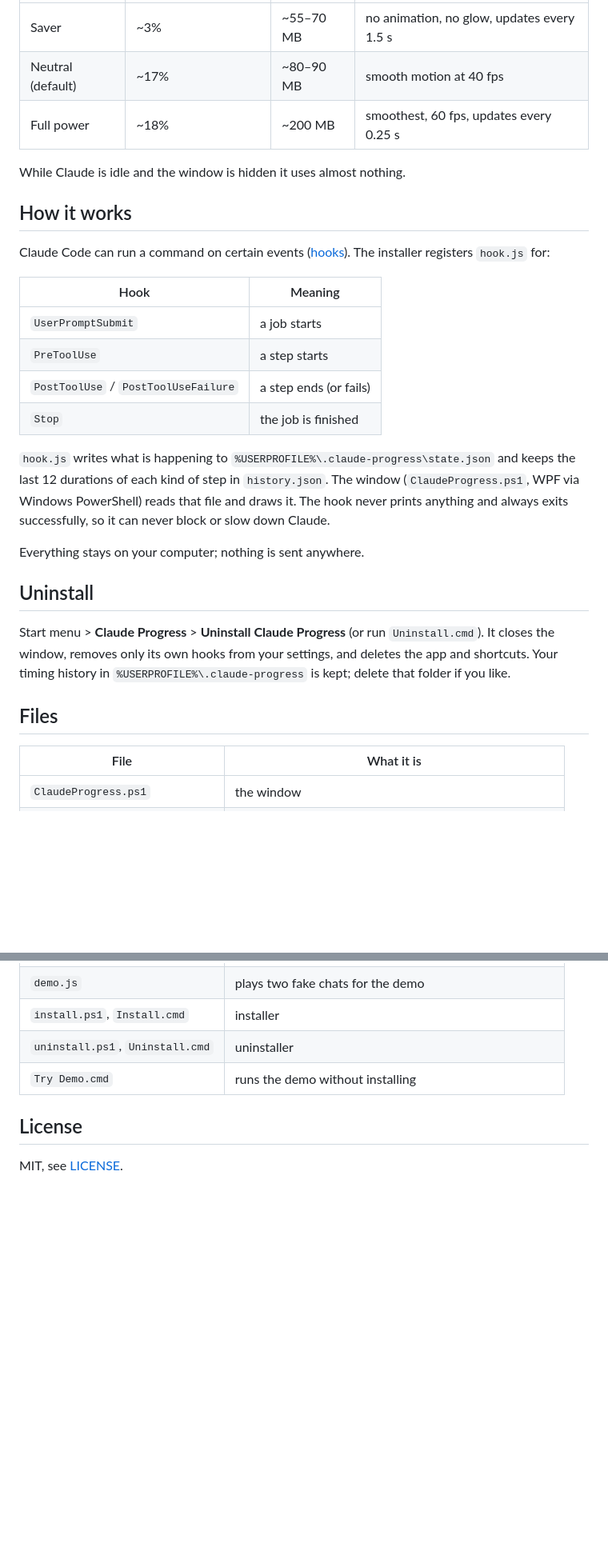
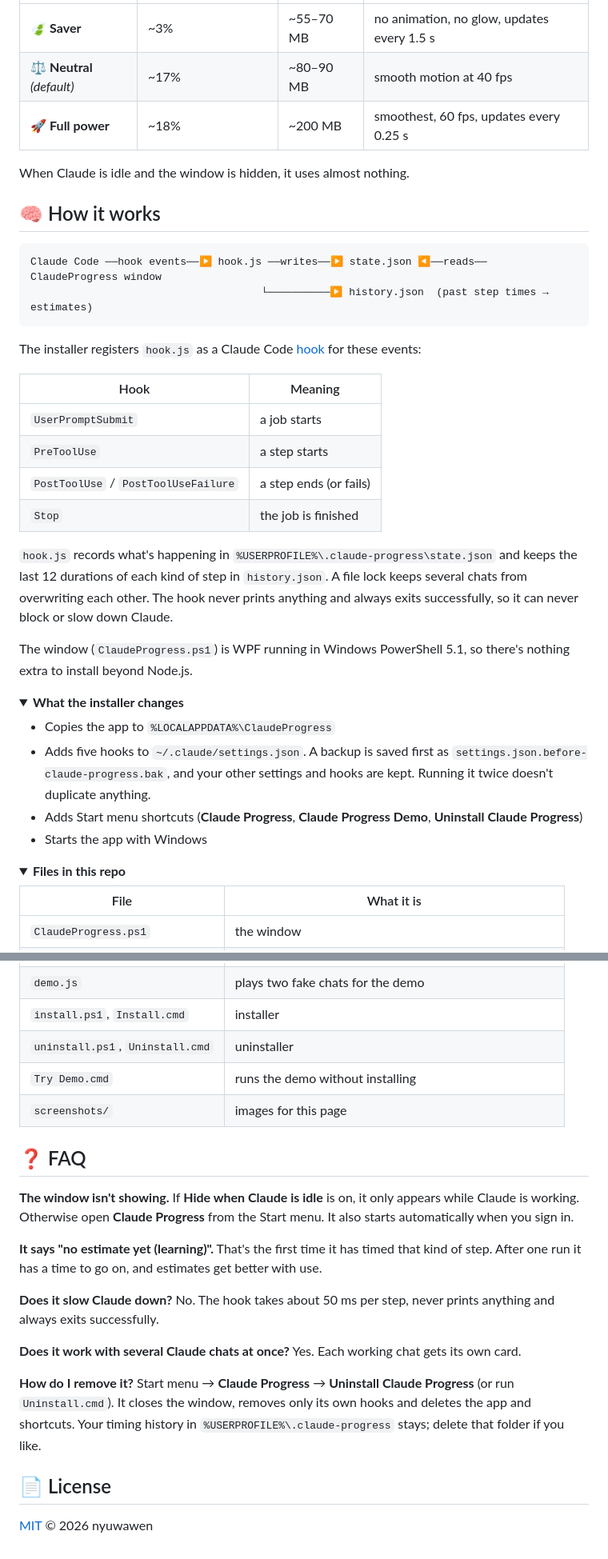
Before and after one commit to nyuwawen/claude-progress, a Markdown page: README.md, 2 parts joined by grey strips. Shown at 80% size. Drawn GitHub-style; folded sections open; blank space fills up the shorter version.

````diff
--- a/README.md
+++ b/README.md
@@ -62,13 +83,18 @@ Measured with the built-in two-chat demo:
 | --- | --- | --- | --- |
-| Saver | ~3% | ~55–70 MB | no animation, no glow, updates every 1.5 s |
-| Neutral (default) | ~17% | ~80–90 MB | smooth motion at 40 fps |
-| Full power | ~18% | ~200 MB | smoothest, 60 fps, updates every 0.25 s |
+| 🍃 **Saver** | ~3% | ~55–70 MB | no animation, no glow, updates every 1.5 s |
+| ⚖️ **Neutral** *(default)* | ~17% | ~80–90 MB | smooth motion at 40 fps |
+| 🚀 **Full power** | ~18% | ~200 MB | smoothest, 60 fps, updates every 0.25 s |
 
-While Claude is idle and the window is hidden it uses almost nothing.
+When Claude is idle and the window is hidden, it uses almost nothing.
 
-## How it works
+## 🧠 How it works
 
-Claude Code can run a command on certain events ([hooks](https://docs.claude.com/en/docs/claude-code/hooks)). The installer registers `hook.js` for:
+```
+Claude Code ──hook events──▶ hook.js ──writes──▶ state.json ◀──reads── ClaudeProgress window
+                                     └──────────▶ history.json  (past step times → estimates)
+```
+
+The installer registers `hook.js` as a Claude Code [hook](https://docs.claude.com/en/docs/claude-code/hooks) for these events:
 
 | Hook | Meaning |
 | --- | --- |
@@ -77,15 +103,22 @@ Claude Code can run a command on certain events ([hooks](https://docs.claude.com
 | `PostToolUse` / `PostToolUseFailure` | a step ends (or fails) |
 | `Stop` | the job is finished |
 
-`hook.js` writes what is happening to `%USERPROFILE%\.claude-progress\state.json` and keeps the last 12 durations of each kind of step in `history.json`. The window (`ClaudeProgress.ps1`, WPF via Windows PowerShell) reads that file and draws it. The hook never prints anything and always exits successfully, so it can never block or slow down Claude.
+`hook.js` records what's happening in `%USERPROFILE%\.claude-progress\state.json` and keeps the last 12 durations of each kind of step in `history.json`. A file lock keeps several chats from overwriting each other. The hook never prints anything and always exits successfully, so it can never block or slow down Claude.
 
-Everything stays on your computer; nothing is sent anywhere.
+The window (`ClaudeProgress.ps1`) is WPF running in Windows PowerShell 5.1, so there's nothing extra to install beyond Node.js.
 
-## Uninstall
+<details>
+<summary><b>What the installer changes</b></summary>
 
-Start menu > **Claude Progress** > **Uninstall Claude Progress** (or run `Uninstall.cmd`). It closes the window, removes only its own hooks from your settings, and deletes the app and shortcuts. Your timing history in `%USERPROFILE%\.claude-progress` is kept; delete that folder if you like.
+- Copies the app to `%LOCALAPPDATA%\ClaudeProgress`
+- Adds five hooks to `~/.claude/settings.json`. A backup is saved first as `settings.json.before-claude-progress.bak`, and your other settings and hooks are kept. Running it twice doesn't duplicate anything.
+- Adds Start menu shortcuts (**Claude Progress**, **Claude Progress Demo**, **Uninstall Claude Progress**)
+- Starts the app with Windows
 
-## Files
+</details>
+
+<details>
+<summary><b>Files in this repo</b></summary>
 
 | File | What it is |
 | --- | --- |
@@ -96,7 +129,27 @@ Start menu > **Claude Progress** > **Uninstall Claude Progress** (or run `Uninst
 | `install.ps1`, `Install.cmd` | installer |
 | `uninstall.ps1`, `Uninstall.cmd` | uninstaller |
 | `Try Demo.cmd` | runs the demo without installing |
+| `screenshots/` | images for this page |
 
-## License
+</details>
 
-MIT, see [LICENSE](LICENSE).
+## ❓ FAQ
+
+**The window isn't showing.**
+If **Hide when Claude is idle** is on, it only appears while Claude is working. Otherwise open **Claude Progress** from the Start menu. It also starts automatically when you sign in.
+
+**It says "no estimate yet (learning)".**
+That's the first time it has timed that kind of step. After one run it has a time to go on, and estimates get better with use.
+
+**Does it slow Claude down?**
+No. The hook takes about 50 ms per step, never prints anything and always exits successfully.
+
+**Does it work with several Claude chats at once?**
+Yes. Each working chat gets its own card.
+
+**How do I remove it?**
+Start menu → **Claude Progress** → **Uninstall Claude Progress** (or run `Uninstall.cmd`). It closes the window, removes only its own hooks and deletes the app and shortcuts. Your timing history in `%USERPROFILE%\.claude-progress` stays; delete that folder if you like.
+
+## 📄 License
+
+[MIT](LICENSE) © 2026 nyuwawen
````
Also changed, not shown: other parts of README.md (+62 -41 lines), screenshots/banner.png (added), screenshots/theme-DADA.png, screenshots/theme-Normal.png, screenshots/theme-Ren.png, 1 other file.
